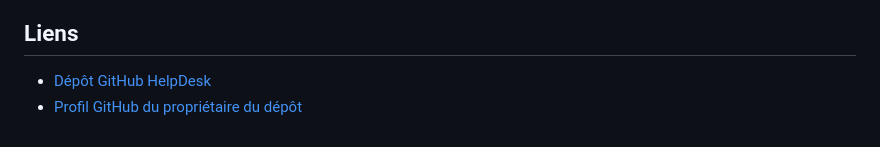
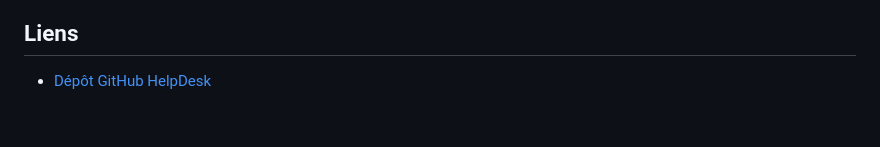
Before and after one commit to younesettaya77-hue/HelpDesk, a Markdown page: README.md, the part around the change. Drawn GitHub-style.

Commit message:
Remove GitHub profile link from README

```diff
--- a/README.md
+++ b/README.md
@@ -148,4 +148,3 @@ Exemples de messages de commit :
 ## Liens
 
 - [Dépôt GitHub HelpDesk](https://younesettaya77-hue.github.io/HelpDesk/)
-- [Profil GitHub du propriétaire du dépôt](https://github.com/younesettaya77-hue)
```
